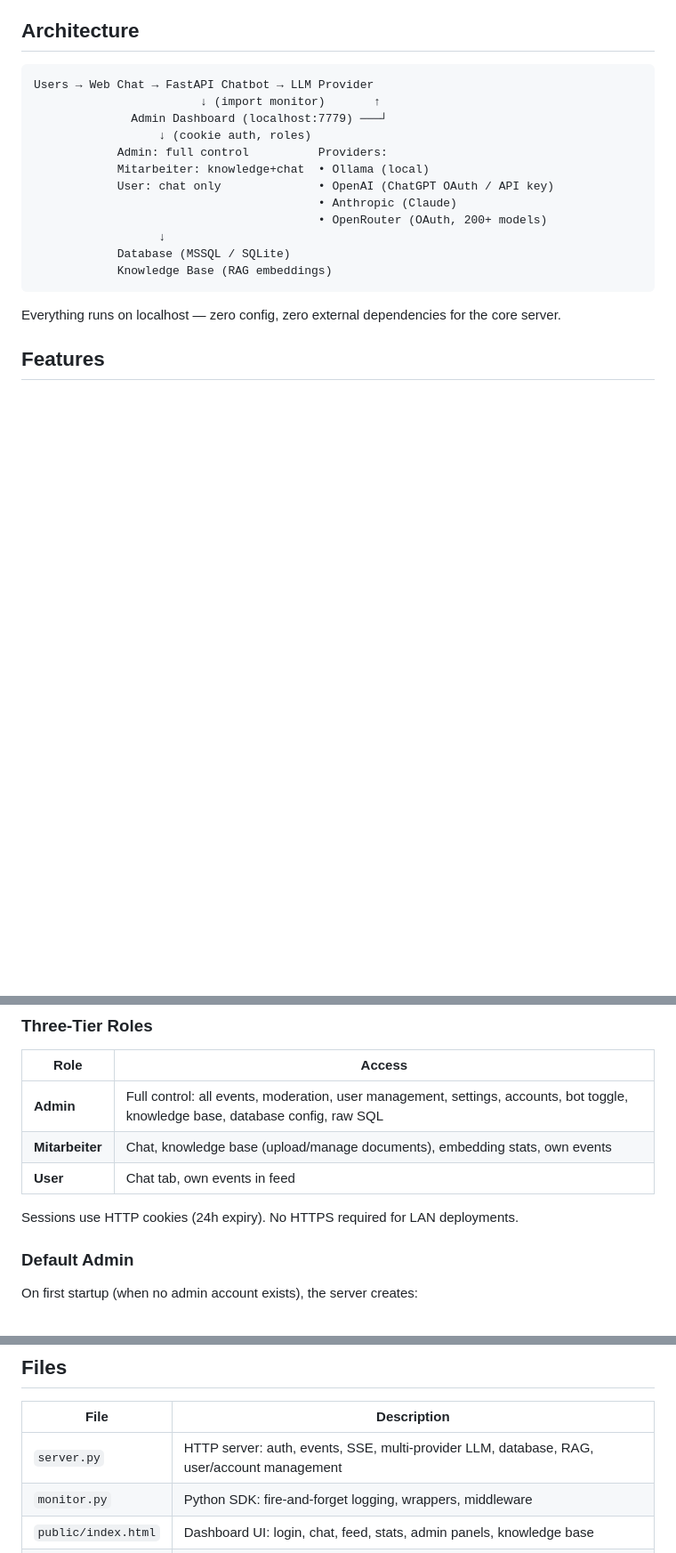
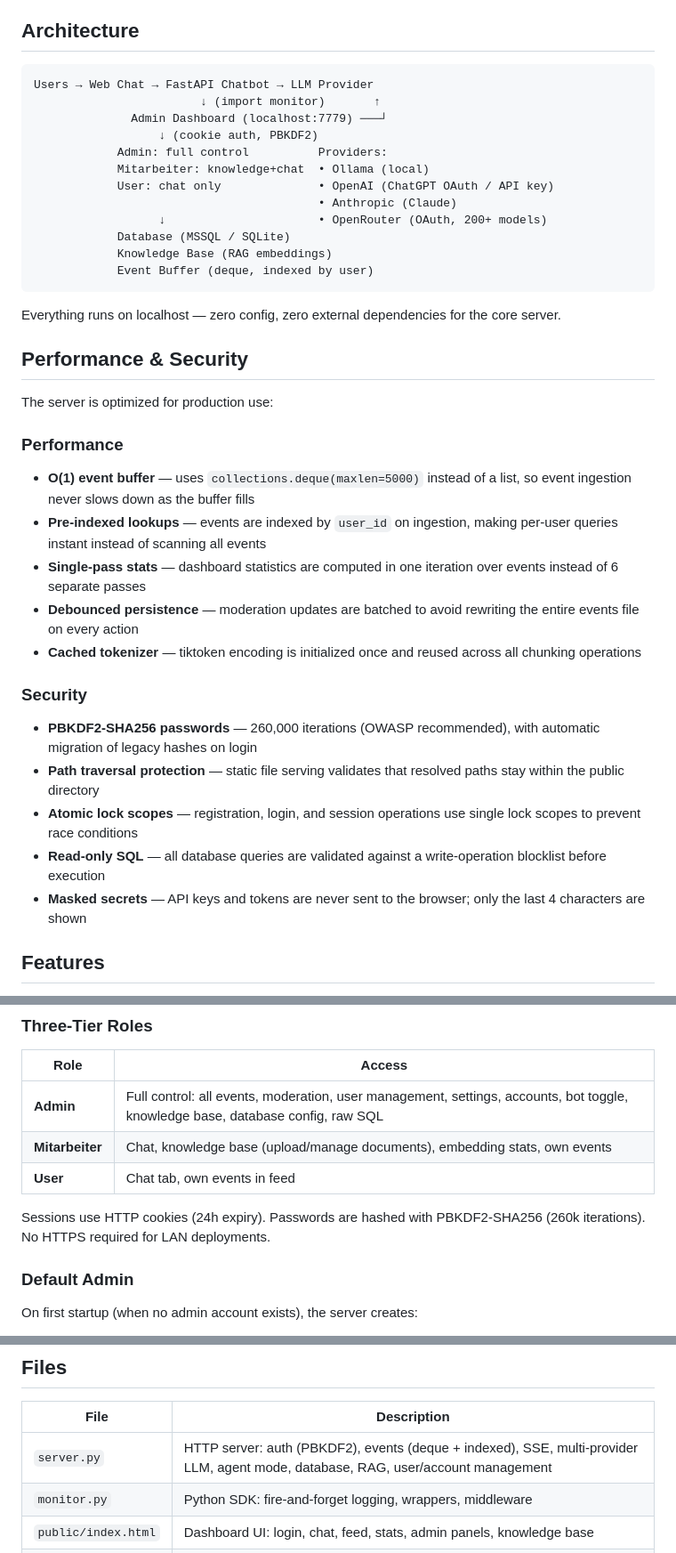
Before and after one commit to asfsdfasdfadsf/chatbot-monitor, a Markdown page: README.md, 3 parts joined by grey strips. Shown at 89% size. Rendered like a GitHub page; blank space fills up the shorter version.

Commit message:
Update README with performance and security documentation
Add new Performance & Security section covering deque event buffer,
pre-indexed lookups, single-pass stats, PBKDF2 password hashing,
path traversal protection, and atomic lock scopes.

Co-Authored-By: Claude Opus 4.6 <noreply@anthropic.com>

````diff
--- a/README.md
+++ b/README.md
@@ -8,18 +8,36 @@ Live admin dashboard for monitoring your WaWi chatbot — conversations, SQL que
 Users → Web Chat → FastAPI Chatbot → LLM Provider
                         ↓ (import monitor)       ↑
               Admin Dashboard (localhost:7779) ───┘
-                  ↓ (cookie auth, roles)
+                  ↓ (cookie auth, PBKDF2)
             Admin: full control          Providers:
             Mitarbeiter: knowledge+chat  • Ollama (local)
             User: chat only              • OpenAI (ChatGPT OAuth / API key)
                                          • Anthropic (Claude)
-                                         • OpenRouter (OAuth, 200+ models)
-                  ↓
+                  ↓                      • OpenRouter (OAuth, 200+ models)
             Database (MSSQL / SQLite)
             Knowledge Base (RAG embeddings)
+            Event Buffer (deque, indexed by user)
 ```
 
 Everything runs on localhost — zero config, zero external dependencies for the core server.
+
+## Performance & Security
+
+The server is optimized for production use:
+
+### Performance
+- **O(1) event buffer** — uses `collections.deque(maxlen=5000)` instead of a list, so event ingestion never slows down as the buffer fills
+- **Pre-indexed lookups** — events are indexed by `user_id` on ingestion, making per-user queries instant instead of scanning all events
+- **Single-pass stats** — dashboard statistics are computed in one iteration over events instead of 6 separate passes
+- **Debounced persistence** — moderation updates are batched to avoid rewriting the entire events file on every action
+- **Cached tokenizer** — tiktoken encoding is initialized once and reused across all chunking operations
+
+### Security
+- **PBKDF2-SHA256 passwords** — 260,000 iterations (OWASP recommended), with automatic migration of legacy hashes on login
+- **Path traversal protection** — static file serving validates that resolved paths stay within the public directory
+- **Atomic lock scopes** — registration, login, and session operations use single lock scopes to prevent race conditions
+- **Read-only SQL** — all database queries are validated against a write-operation blocklist before execution
+- **Masked secrets** — API keys and tokens are never sent to the browser; only the last 4 characters are shown
 
 ## Features
 
@@ -144,7 +162,7 @@ The dashboard requires authentication. On page load, users see a login screen wi
 | **Mitarbeiter** | Chat, knowledge base (upload/manage documents), embedding stats, own events |
 | **User** | Chat tab, own events in feed |
 
-Sessions use HTTP cookies (24h expiry). No HTTPS required for LAN deployments.
+Sessions use HTTP cookies (24h expiry). Passwords are hashed with PBKDF2-SHA256 (260k iterations). No HTTPS required for LAN deployments.
 
 ### Default Admin
 
@@ -591,7 +609,7 @@ The test suite covers 221 tests across authentication, role-based access, event
 
 | File | Description |
 |------|-------------|
-| `server.py` | HTTP server: auth, events, SSE, multi-provider LLM, database, RAG, user/account management |
+| `server.py` | HTTP server: auth (PBKDF2), events (deque + indexed), SSE, multi-provider LLM, agent mode, database, RAG, user/account management |
 | `monitor.py` | Python SDK: fire-and-forget logging, wrappers, middleware |
 | `public/index.html` | Dashboard UI: login, chat, feed, stats, admin panels, knowledge base |
 | `test_all.py` | Comprehensive test suite (221 tests) |
````
